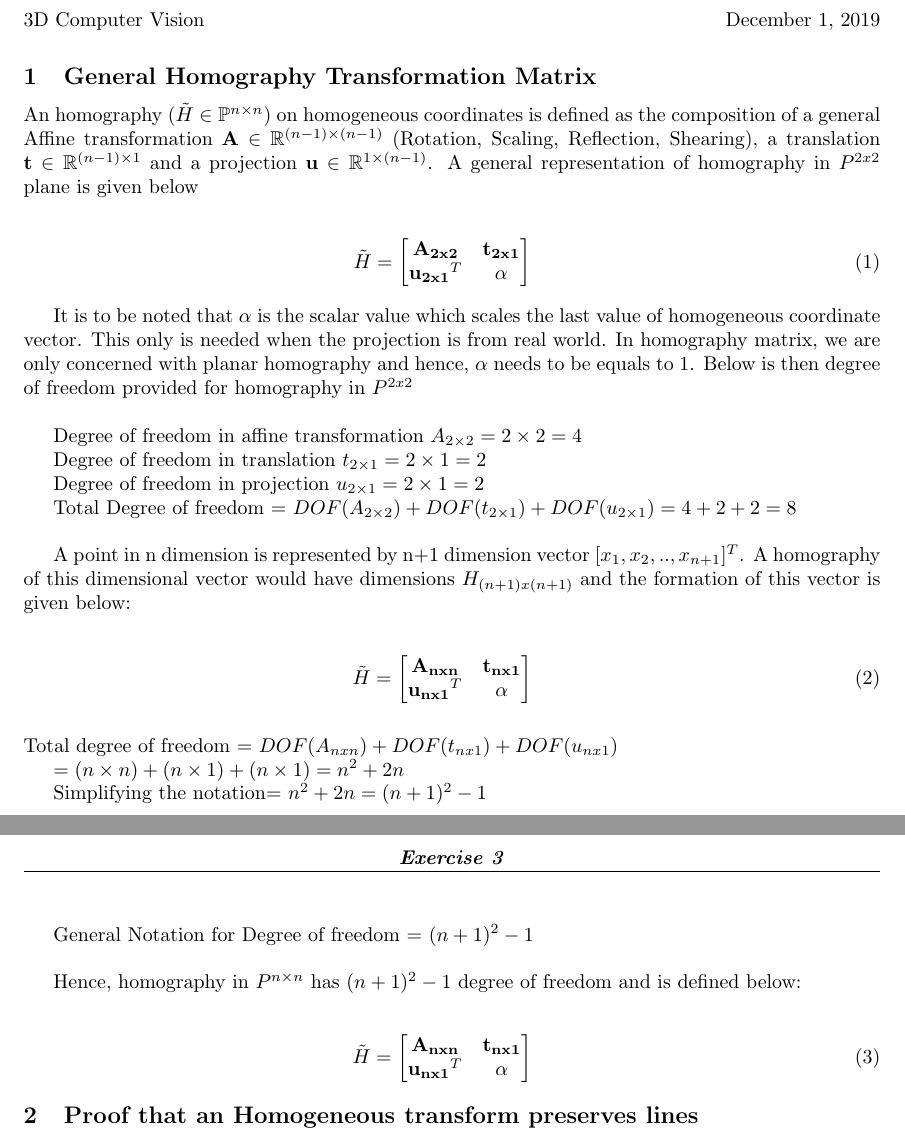
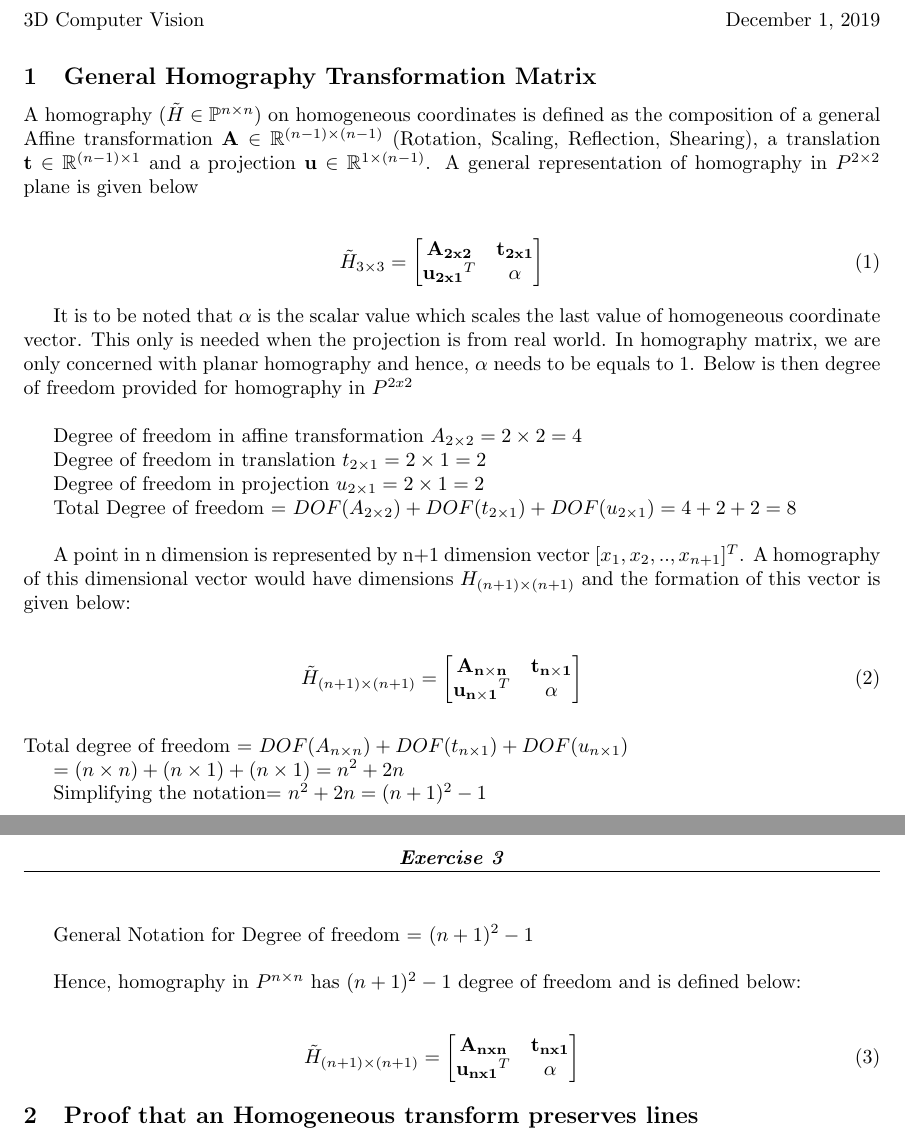
Before and after one commit to Gruppe3VDL/3D_computer_vision, a LaTeX problem sheet (Exercise3/EX-3.tex): two parts of pages 1 and 2 of 2, joined at a grey line, cut so that both start at the same text. Compiled offline with pdfLaTeX.

Commit message:
minor typo mistakes corrected

```diff
--- a/Exercise3/EX-3.tex
+++ b/Exercise3/EX-3.tex
@@ -173,10 +173,10 @@
 \maketitle
 
 \section{General Homography Transformation Matrix}
-An homography ($\tilde{H} \in \mathbb{P}^{n \times n}$) on homogeneous coordinates is defined as the composition of a general Affine transformation $\mathbf{A} \in \mathbb{R}^{(n - 1) \times (n - 1)}$ (Rotation, Scaling, Reflection, Shearing), a translation $\mathbf{t} \in \mathbb{R}^{(n - 1) \times 1}$ and a projection $\mathbf{u} \in \mathbb{R}^{1 \times (n - 1)}$. A general representation of homography in \(P^{2x2}\) plane is given below
+A homography ($\tilde{H} \in \mathbb{P}^{n \times n}$) on homogeneous coordinates is defined as the composition of a general Affine transformation $\mathbf{A} \in \mathbb{R}^{(n - 1) \times (n - 1)}$ (Rotation, Scaling, Reflection, Shearing), a translation $\mathbf{t} \in \mathbb{R}^{(n - 1) \times 1}$ and a projection $\mathbf{u} \in \mathbb{R}^{1 \times (n - 1)}$. A general representation of homography in \(P^{2\times2}\) plane is given below
 
 \begin{alignat}{2}
-&\tilde{H} = \begin{bmatrix}
+&\tilde{H}_{3\times3} = \begin{bmatrix}
 \mathbf{A_{2x2}} & \mathbf{t_{2x1}} \\
 \mathbf{u_{2x1}}^{T} & \alpha
 \end{bmatrix} & \quad   \label{eq:e1}
@@ -192,16 +192,16 @@ Degree of freedom in projection $u_{2\times1}= 2\times1=2$
 
 Total Degree of freedom = $DOF(A_{2\times2})+ DOF(t_{2\times1})+ DOF(u_{2\times1})= 4+2+2= 8$ \newline
 
-A point in n dimension is represented by n+1 dimension vector $[x_{1},x_{2},.., x_{n+1}]^{T}$. A homography of this dimensional vector would have dimensions $H_{(n+1)x(n+1)}$ and the formation of this vector is given below:
+A point in n dimension is represented by n+1 dimension vector $[x_{1},x_{2},.., x_{n+1}]^{T}$. A homography of this dimensional vector would have dimensions $H_{(n+1)\times (n+1)}$ and the formation of this vector is given below:
 
 \begin{alignat}{2}
-&\tilde{H} = \begin{bmatrix}
-\mathbf{A_{nxn}} & \mathbf{t_{nx1}} \\
-\mathbf{u_{nx1}}^{T} & \alpha
+&\tilde{H}_{(n+1)\times(n+1)} = \begin{bmatrix}
+\mathbf{A_{n\times n}} & \mathbf{t_{n\times 1}} \\
+\mathbf{u_{n\times 1}}^{T} & \alpha
 \end{bmatrix} & \quad   \label{eq:e1}
 \end{alignat}
 \newline
-Total degree of freedom = $DOF(A_{nxn})+DOF(t_{nx1})+DOF(u_{nx1})$
+Total degree of freedom = $DOF(A_{n\times n})+DOF(t_{n\times1})+DOF(u_{n\times1})$
 
 $= (n \times n) + (n \times 1) + (n \times 1)= n^{2}+2n$
 
@@ -214,7 +214,7 @@ Hence, homography in $P^{n \times n}$ has $(n+1)^{2} -1$ degree of freedom and i
 
 
 \begin{alignat}{2}
-&\tilde{H} = \begin{bmatrix}
+&\tilde{H}_{(n+1)\times(n+1)} = \begin{bmatrix}
 \mathbf{A_{nxn}} & \mathbf{t_{nx1}} \\
 \mathbf{u_{nx1}}^{T} & \alpha
 \end{bmatrix} & \quad   \label{eq:e1}
```
Also changed, not shown: Exercise3/CV_EX_3.pdf.
